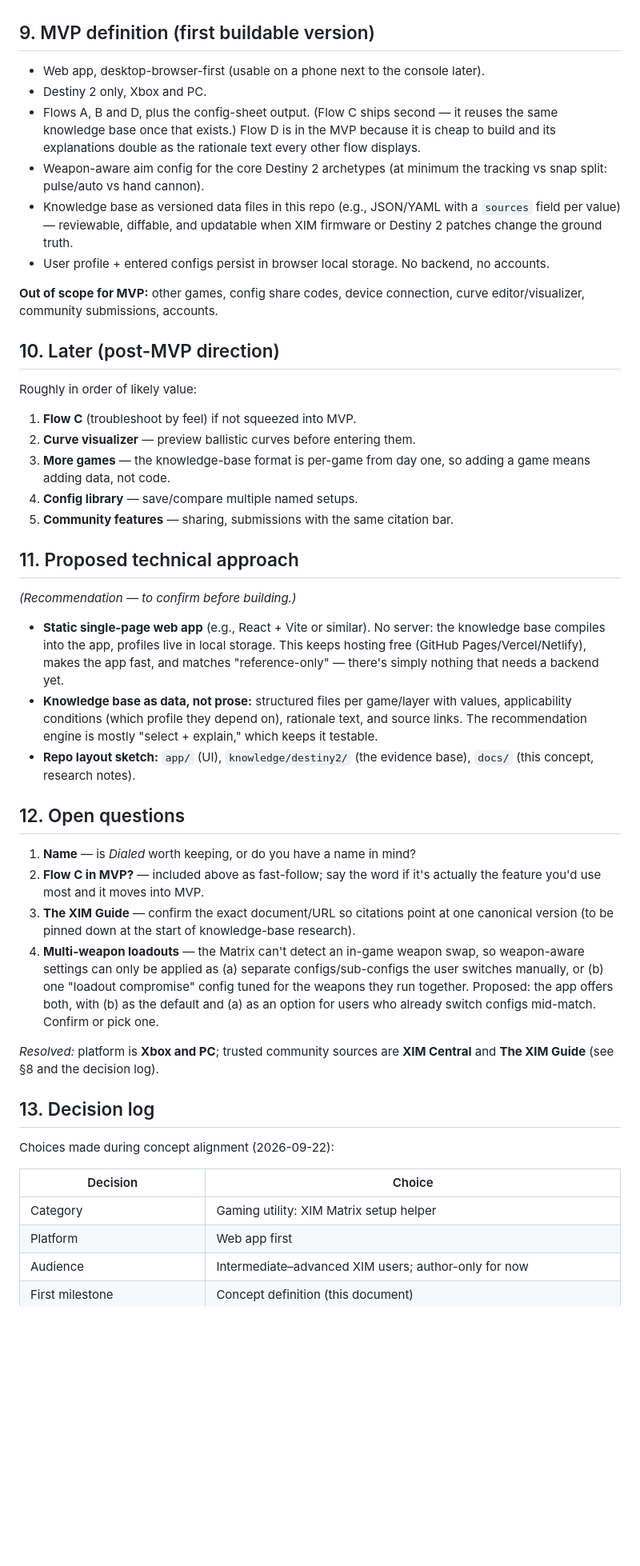
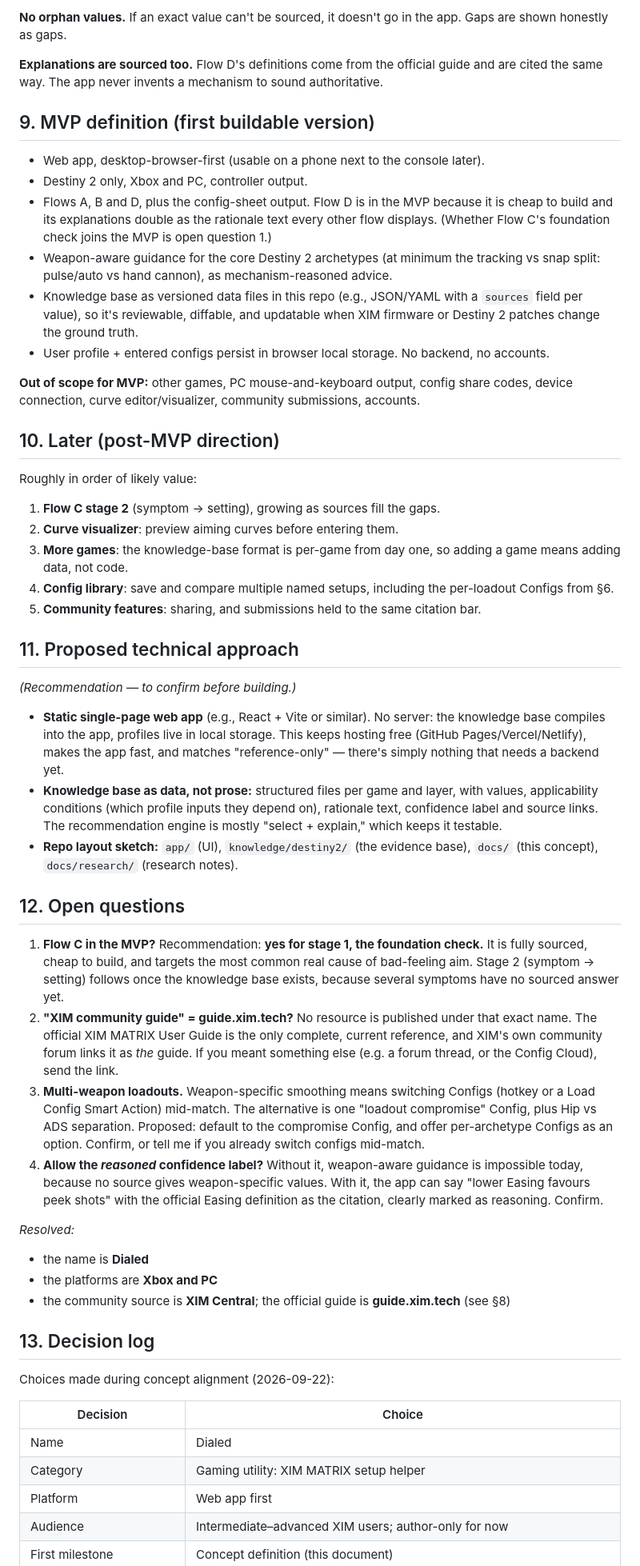
Before and after one commit to gabrieldemman1-hub/des, a Markdown page: CONCEPT.md, the part around one of its changes. Shown at 80% size. Rendered like a GitHub page; blank space fills up the shorter version.

```diff
--- a/CONCEPT.md
+++ b/CONCEPT.md
@@ -162,33 +228,39 @@ This is the app's identity, so it's a hard rule, not a style choice:
+**No orphan values.** If an exact value can't be sourced, it doesn't go in the app.
+Gaps are shown honestly as gaps.
+
+**Explanations are sourced too.** Flow D's definitions come from the official
+guide and are cited the same way. The app never invents a mechanism to sound
+authoritative.
 
 ## 9. MVP definition (first buildable version)
 
 - Web app, desktop-browser-first (usable on a phone next to the console later).
-- Destiny 2 only, Xbox and PC.
-- Flows A, B and D, plus the config-sheet output. (Flow C ships second — it
-  reuses the same knowledge base once that exists.) Flow D is in the MVP because
-  it is cheap to build and its explanations double as the rationale text every
-  other flow displays.
-- Weapon-aware aim config for the core Destiny 2 archetypes (at minimum the
-  tracking vs snap split: pulse/auto vs hand cannon).
+- Destiny 2 only, Xbox and PC, controller output.
+- Flows A, B and D, plus the config-sheet output. Flow D is in the MVP because it
+  is cheap to build and its explanations double as the rationale text every other
+  flow displays. (Whether Flow C's foundation check joins the MVP is open question 1.)
+- Weapon-aware guidance for the core Destiny 2 archetypes (at minimum the tracking
+  vs snap split: pulse/auto vs hand cannon), as mechanism-reasoned advice.
 - Knowledge base as versioned data files in this repo (e.g., JSON/YAML with a
-  `sources` field per value) — reviewable, diffable, and updatable when XIM
+  `sources` field per value), so it's reviewable, diffable, and updatable when XIM
   firmware or Destiny 2 patches change the ground truth.
 - User profile + entered configs persist in browser local storage. No backend,
   no accounts.
 
-**Out of scope for MVP:** other games, config share codes, device connection,
-curve editor/visualizer, community submissions, accounts.
+**Out of scope for MVP:** other games, PC mouse-and-keyboard output, config share
+codes, device connection, curve editor/visualizer, community submissions, accounts.
 
 ## 10. Later (post-MVP direction)
 
 Roughly in order of likely value:
 
-1. **Flow C** (troubleshoot by feel) if not squeezed into MVP.
-2. **Curve visualizer** — preview ballistic curves before entering them.
-3. **More games** — the knowledge-base format is per-game from day one, so adding
+1. **Flow C stage 2** (symptom → setting), growing as sources fill the gaps.
+2. **Curve visualizer**: preview aiming curves before entering them.
+3. **More games**: the knowledge-base format is per-game from day one, so adding
    a game means adding data, not code.
-4. **Config library** — save/compare multiple named setups.
-5. **Community features** — sharing, submissions with the same citation bar.
+4. **Config library**: save and compare multiple named setups, including the
+   per-loadout Configs from §6.
+5. **Community features**: sharing, and submissions held to the same citation bar.
 
 ## 11. Proposed technical approach
 
@@ -198,29 +270,38 @@ Roughly in order of likely value:
   knowledge base compiles into the app, profiles live in local storage. This
   keeps hosting free (GitHub Pages/Vercel/Netlify), makes the app fast, and
   matches "reference-only" — there's simply nothing that needs a backend yet.
-- **Knowledge base as data, not prose:** structured files per game/layer with
-  values, applicability conditions (which profile they depend on), rationale
-  text, and source links. The recommendation engine is mostly "select + explain,"
-  which keeps it testable.
+- **Knowledge base as data, not prose:** structured files per game and layer, with
+  values, applicability conditions (which profile inputs they depend on),
+  rationale text, confidence label and source links. The recommendation engine is
+  mostly "select + explain," which keeps it testable.
 - **Repo layout sketch:** `app/` (UI), `knowledge/destiny2/` (the evidence base),
-  `docs/` (this concept, research notes).
+  `docs/` (this concept), `docs/research/` (research notes).
 
 ## 12. Open questions
 
-1. **Name** — is *Dialed* worth keeping, or do you have a name in mind?
-2. **Flow C in MVP?** — included above as fast-follow; say the word if it's
-   actually the feature you'd use most and it moves into MVP.
-3. **The XIM Guide** — confirm the exact document/URL so citations point at one
-   canonical version (to be pinned down at the start of knowledge-base research).
-4. **Multi-weapon loadouts** — the Matrix can't detect an in-game weapon swap, so
-   weapon-aware settings can only be applied as (a) separate configs/sub-configs
-   the user switches manually, or (b) one "loadout compromise" config tuned for
-   the weapons they run together. Proposed: the app offers both, with (b) as the
-   default and (a) as an option for users who already switch configs mid-match.
-   Confirm or pick one.
+1. **Flow C in the MVP?** Recommendation: **yes for stage 1, the foundation
+   check.** It is fully sourced, cheap to build, and targets the most common real
+   cause of bad-feeling aim. Stage 2 (symptom → setting) follows once the knowledge
+   base exists, because several symptoms have no sourced answer yet.
+2. **"XIM community guide" = guide.xim.tech?** No resource is published under that
+   exact name. The official XIM MATRIX User Guide is the only complete, current
+   reference, and XIM's own community forum links it as *the* guide. If you meant
+   something else (e.g. a forum thread, or the Config Cloud), send the link.
+3. **Multi-weapon loadouts.** Weapon-specific smoothing means switching Configs
+   (hotkey or a Load Config Smart Action) mid-match. The alternative is one
+   "loadout compromise" Config, plus Hip vs ADS separation. Proposed: default to
+   the compromise Config, and offer per-archetype Configs as an option. Confirm, or
+   tell me if you already switch configs mid-match.
+4. **Allow the *reasoned* confidence label?** Without it, weapon-aware guidance is
+   impossible today, because no source gives weapon-specific values. With it, the
+   app can say "lower Easing favours peek shots" with the official Easing
+   definition as the citation, clearly marked as reasoning. Confirm.
 
-*Resolved:* platform is **Xbox and PC**; trusted community sources are **XIM
-Central** and **The XIM Guide** (see §8 and the decision log).
+*Resolved:*
+- the name is **Dialed**
+- the platforms are **Xbox and PC**
+- the community source is **XIM Central**; the official guide is **guide.xim.tech**
+  (see §8)
 
 ## 13. Decision log
 
@@ -228,7 +309,8 @@ Choices made during concept alignment (2026-09-22):
 
 | Decision | Choice |
 |---|---|
-| Category | Gaming utility: XIM Matrix setup helper |
+| Name | Dialed |
+| Category | Gaming utility: XIM MATRIX setup helper |
 | Platform | Web app first |
 | Audience | Intermediate–advanced XIM users; author-only for now |
 | First milestone | Concept definition (this document) |
```
Also changed, not shown: other parts of CONCEPT.md (+158 -91 lines), docs/research/2026-09-22-sources-platforms-glossary.md (added, +160 -0 lines).
